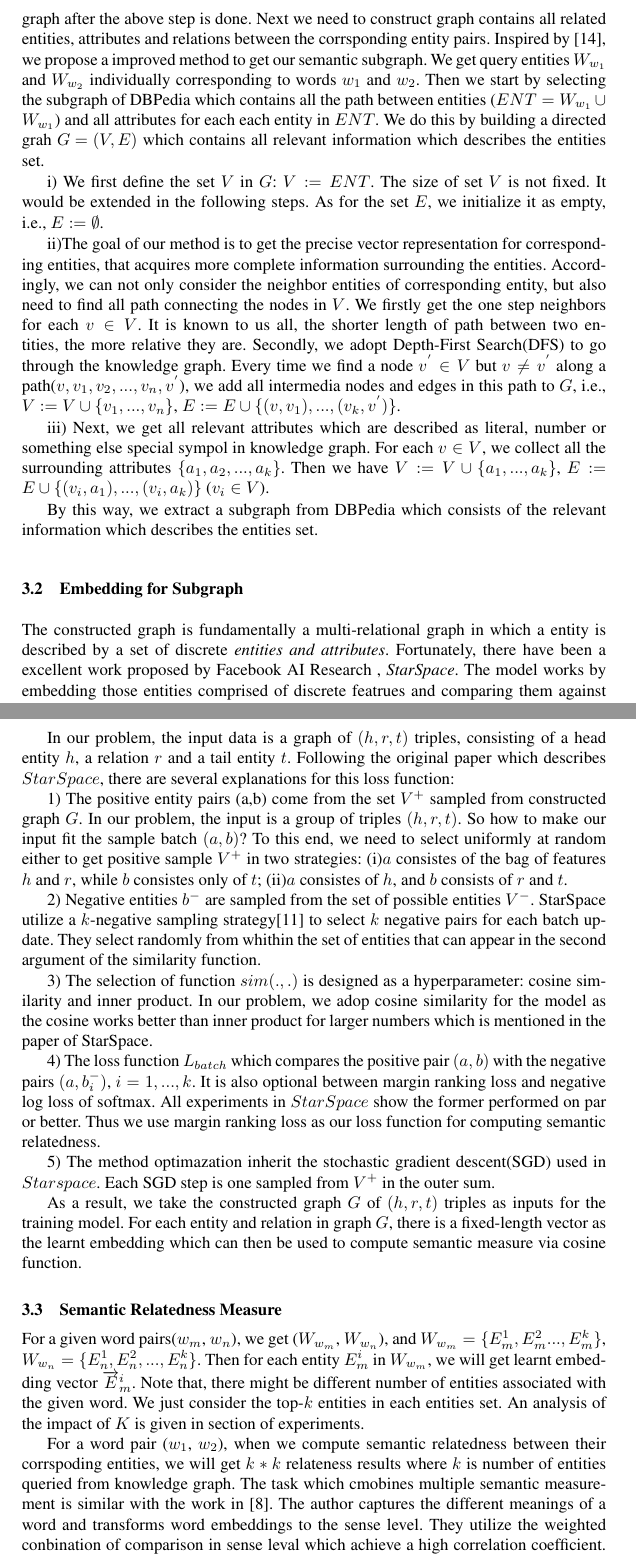
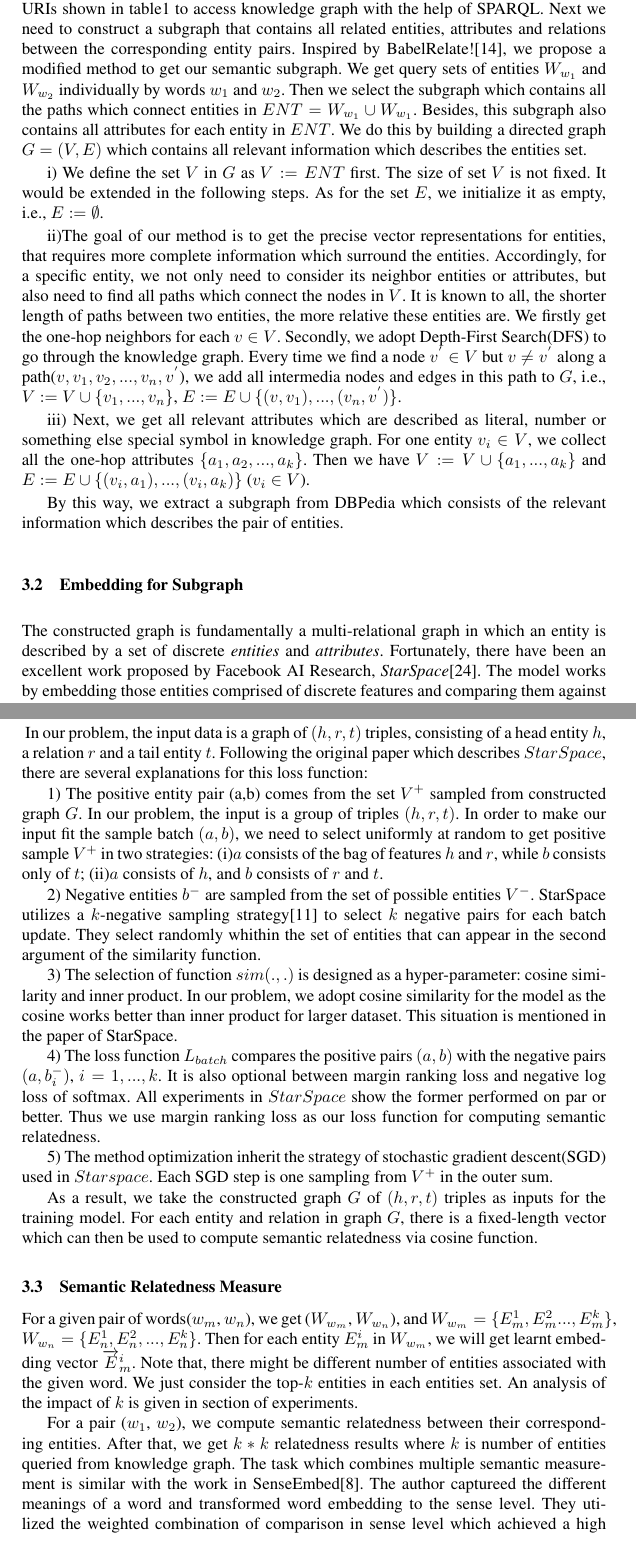
Before and after one commit to trajepl/pando_raw, a LaTeX paper (paper/latex/acl2018.tex, which reads paper/latex/tex/methology.tex): two parts of pages 7 and 8 of 15, joined at a grey line, cut at the place of the change. Compiled offline with pdfLaTeX.

Commit message:
modify 1st: methodlogy correct

```diff
--- a/paper/latex/tex/methology.tex
+++ b/paper/latex/tex/methology.tex
@@ -55,7 +50,0 @@ but all are the attributes surrounding this person.
-We can use the query results to access knowledge graph after the above step is done. Next we need to construct graph
-contains all related entities, attributes and relations between the corrsponding entity pairs. Inspired by \cite{aaai/NavigliP12},
-we propose a improved method to get our semantic subgraph. We get query entities $W_{w_1}$ and $W_{w_2}$ individually
-corresponding to words $w_1$ and $w_2$.
-Then we start by selecting the subgraph of DBPedia which contains all the path between entities
-($ENT = W_{w_1} \cup W_{w_1}$) and all attributes for each each entity in $ENT$. We do
-this by building a directed grah ${G = (V, E)}$ which contains all relevant information which describes
@@ -62,32 +56,39 @@ this by building a directed grah ${G = (V, E)}$ which contains all relevant info
+Then the number \emph{24} and the literal \emph{"John A"} are not entities in knowledge graph,
+but all are the attributes surrounding this person \emph{A}.
+We can use the URIs shown in table\ref{entities} to access knowledge graph with the help of SPARQL. Next we need to construct a subgraph
+that contains all related entities, attributes and relations between the corresponding entity pairs. Inspired by BabelRelate!\cite{aaai/NavigliP12},
+we propose a modified method to get our semantic subgraph. We get query sets of entities $W_{w_1}$ and $W_{w_2}$ individually
+by words $w_1$ and $w_2$. Then we select the subgraph which contains all the paths which connect entities in
+$ENT = W_{w_1} \cup W_{w_1}$. Besides, this subgraph also contains all attributes for each entity in $ENT$. We do
+this by building a directed graph ${G = (V, E)}$ which contains all relevant information which describes
 the entities set.
 
-i) We first define the set $V$ in $G$: $V:=ENT$.
+i) We define the set $V$ in $G$ as $V:=ENT$ first.
 The size of set $V$ is not fixed. It would be extended in the following steps.
 As for the set $E$, we initialize it as empty, i.e., $E:=\emptyset$.
 
-ii)The goal of our method is to get the precise vector representation for corresponding entities,
-that acquires more complete information surrounding the entities.
-Accordingly, we can not only consider the neighbor entities of corresponding entity, but also
-need to find all path connecting the nodes in $V$.
-We firstly get the one step neighbors for each $v \in V$. It is known to us all, the shorter
-length of path between two entities, the more relative they are.
+ii)The goal of our method is to get the precise vector representations for entities,
+that requires more complete information which surround the entities.
+Accordingly, for a specific entity, we not only need to consider its neighbor entities or attributes, but also
+need to find all paths which connect the nodes in $V$.
+It is known to all, the shorter length of paths between two entities, the more relative these entities are.
+We firstly get the one-hop neighbors for each $v \in V$.
 Secondly, we adopt Depth-First Search(DFS) to go through the knowledge graph. Every time we find a node
 $v^{'} \in V$ but $v \ne v^{'}$ along a path($v, v_1, v_2,...,v_n, v^{'}$), we add all intermedia
 nodes and edges in this path to $G$, i.e., $V:=V \cup \{v_1, ..., v_n\}$,
-$E:=E \cup \{(v, v_1), ..., (v_k, v^{'})\}$.
+$E:=E \cup \{(v, v_1), ..., (v_n, v^{'})\}$.
 
 iii) Next, we get all relevant attributes which are described as literal, number or something
-else special sympol in knowledge graph. For each $v \in V$, we collect all the surrounding attributes
-$\{a_1, a_2, ..., a_k\}$. Then we have $V:=V \cup \{a_1, ..., a_k\}$,
+else special symbol in knowledge graph. For one entity $v_i \in V$, we collect all the one-hop attributes
+$\{a_1, a_2, ..., a_k\}$. Then we have $V:=V \cup \{a_1, ..., a_k\}$ and
 $E:=E \cup \{(v_i, a_1), ..., (v_i, a_k)\}$ ($v_i \in V$).
 
 By this way, we extract a subgraph from DBPedia which consists of the relevant information which describes
-the entities set.
+the pair of entities.
 
 \subsection{Embedding for Subgraph}
 \label{sec:train}
-The constructed graph is fundamentally a multi-relational graph in which a entity is described by a set of discrete
-\emph{entities and attributes}. Fortunately, there have been a excellent work proposed by Facebook AI Research
-, \emph{StarSpace}. The model works by embedding those entities comprised of discrete featrues and
-comparing them against each other. In this section, we introducte the basic contents of \emph{StarSpace} briefly and
-how we utilize this model to get the vector representation of entities and relations. \emph{StarSpace} is available as
+The constructed graph is fundamentally a multi-relational graph in which an entity is described by a set of discrete
+\emph{entities} and \emph{attributes}. Fortunately, there have been an excellent work proposed by Facebook AI Research,
+\emph{StarSpace}\cite{corr/Ledell17}. The model works by embedding those entities comprised of discrete features and
+comparing them against each other. In this section, we introduce the basic contents of \emph{StarSpace} briefly and
@@ -103,36 +105,34 @@ In \emph{StarSpace}, to train our model, we need to compare entities which is de
         \sum_{\substack{(a,b) \in V^+\\ b^- \in V^-}}L^{batch}(sim(a,b),sim(a,b_1^-),...,sim(a,b_k^-))
     \end{equation}
 \end{small}
-
 In our problem, the input data is a graph of $(h, r, t)$ triples, consisting of a head entity $h$,
 a relation $r$ and a tail entity $t$.
 Following the original paper which describes $StarSpace$, there are several explanations for this loss function:
 
-1) The positive entity pairs (a,b) come from the set $V^+$ sampled from constructed graph $G$.
-In our problem, the input is a group of triples $(h, r, t)$. So how to make our input fit
-the sample batch $(a, b)$? To this end, we need to select uniformly at random either to
-get positive sample $V^+$ in two strategies:
-(i)$a$ consistes of the bag of features $h$ and $r$, while $b$ consistes only of $t$;
-(ii)$a$ consistes of $h$, and $b$ consists of $r$ and $t$.
+1) The positive entity pair (a,b) comes from the set $V^+$ sampled from constructed graph $G$.
+In our problem, the input is a group of triples $(h, r, t)$. In order to make our input fit
+the sample batch $(a, b)$, we need to select uniformly at random to get positive sample $V^+$ in two strategies:
+(i)$a$ consists of the bag of features $h$ and $r$, while $b$ consists only of $t$;
+(ii)$a$ consists of $h$, and $b$ consists of $r$ and $t$.
 
 2) Negative entities $b^-$ are sampled from the set of possible entities $V^-$.
-StarSpace utilize a $k$-negative sampling strategy\cite{corr/Mikolov13} to select $k$ negative pairs for each batch update.
-They select randomly from whithin the set of entities that can appear in the second argument of the similarity function.
+StarSpace utilizes a $k$-negative sampling strategy\cite{corr/Mikolov13} to select $k$ negative pairs for each batch update.
+They select randomly whithin the set of entities that can appear in the second argument of the similarity function.
 
-3) The selection of function $sim(.,.)$ is designed as a hyperparameter: cosine similarity and inner product.
-In our problem, we adop cosine similarity for the model as the cosine works better than inner product for
-larger numbers which is mentioned in the paper of StarSpace.
+3) The selection of function $sim(.,.)$ is designed as a hyper-parameter: cosine similarity and inner product.
+In our problem, we adopt cosine similarity for the model as the cosine works better than inner product for
+larger dataset. This situation is mentioned in the paper of StarSpace.
 
-4) The loss function $L_{batch}$ which compares the positive pair $(a,b)$ with the negative pairs $(a, b_i^-)$, $i=1,...,k$.
+4) The loss function $L_{batch}$ compares the positive pairs $(a,b)$ with the negative pairs $(a, b_i^-)$, $i=1,...,k$.
 It is also optional between margin ranking loss and negative log loss of softmax. All experiments in $StarSpace$ show
 the former performed on par or better. Thus we use margin ranking loss as our loss function for computing semantic relatedness.
 
-5) The method optimazation inherit the stochastic gradient descent(SGD) used in $Starspace$. Each SGD step is one
-sampled from $V^+$ in the outer sum.
+5) The method optimization inherit the strategy of stochastic gradient descent(SGD) used in $Starspace$. Each SGD step is one
+sampling from $V^+$ in the outer sum.
 
 As a result, we take the constructed graph $G$ of $(h, r, t)$ triples as inputs for the training model.
-For each entity and relation in graph $G$, there is a fixed-length vector as the learnt embedding which
-can then be used to compute semantic measure via cosine function.
+For each entity and relation in graph $G$, there is a fixed-length vector which can
+then be used to compute semantic relatedness via cosine function.
 
 %(Experiments:K-sample,dim of vector,epochs)
 % \cite{aaai/BordesWCB11}
@@ -140,18 +140,15 @@ can then be used to compute semantic measure via cosine function.
 
 \subsection{Semantic Relatedness Measure}
 \label{sec:measure}
-For a given word pairs($w_m$, $w_n$), we get ($W_{w_m}$, $W_{w_n}$), and $W_{w_m}=\{E_m^1,E_m^2...,E_m^k\}$,
+For a given pair of words($w_m$, $w_n$), we get ($W_{w_m}$, $W_{w_n}$), and $W_{w_m}=\{E_m^1,E_m^2...,E_m^k\}$,
 $W_{w_n}=\{E_n^1,E_n^2,...,E_n^k\}$. Then for each entity $E_m^i$ in $W_{w_m}$, we will get learnt embedding vector
 $\overrightarrow E_m^i$.
 Note that, there might be different number of entities associated with the given
-word. We just consider the top-$k$ entities in each entities set. An analysis of the impact of $K$ is
+word. We just consider the top-$k$ entities in each entities set. An analysis of the impact of $k$ is
 given in section of experiments.
 
-For a word pair ($w_1$, $w_2$), when we compute semantic relatedness between their corrspoding entities, we
-will get $k*k$ relateness results where $k$ is number of entities queried from knowledge graph.
-The task which cmobines multiple semantic measurement is similar with the work in \cite{acl/IacobacciPN15}.
-The author captures the different meanings of a word and transforms word embeddings to the sense level.
-They utilize the weighted conbination of comparison in sense leval which achieve a high correlation coefficient.
-In our work, the multiple-pair entities produce different semantic measurement. Traditional work only consider the
-the relatedness measurement of closest objects. However, in this way, the contributions of the other entities would be ignored.
-Following the work in \cite{acl/IacobacciPN15}, we combine all those relatedness
+For a pair ($w_1$, $w_2$), we compute semantic relatedness between their corresponding entities. After that, we
+get $k*k$ relatedness results where $k$ is number of entities queried from knowledge graph.
+The task which combines multiple semantic measurement is similar with the work in SenseEmbed\cite{acl/IacobacciPN15}.
+The author captureed the different meanings of a word and transformed word embedding to the sense level.
+They utilized the weighted combination of comparison in sense level which achieved a high correlation coefficient.
```
Also changed, not shown: paper/latex/tex/methology.tex (78 more changed lines).
